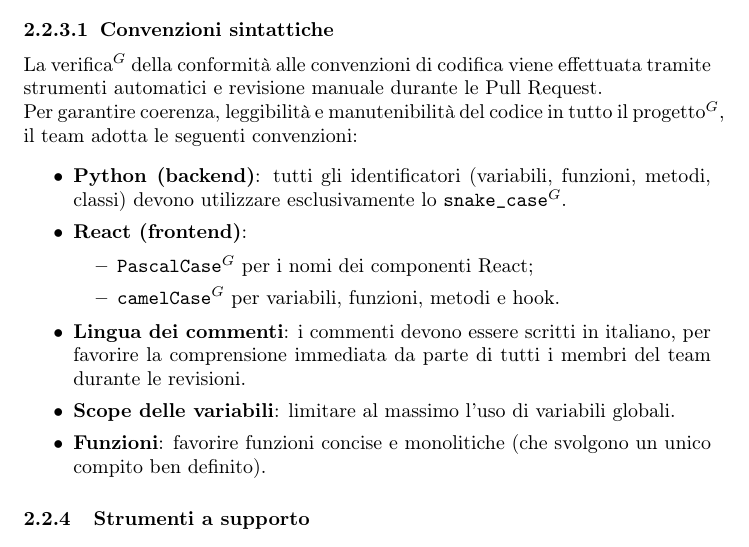
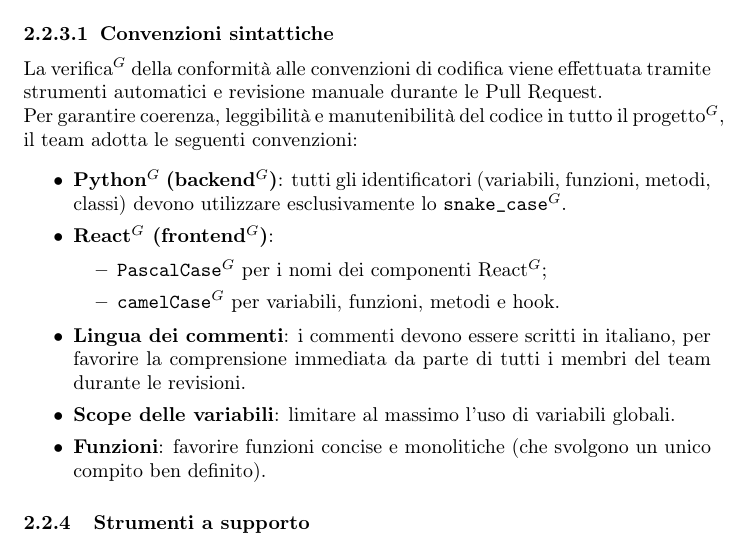
Before and after one commit to NullPointersGroup/Documentazione, a LaTeX document (src/PB/Documenti Interni/Norme di Progetto/Norme_di_Progetto.tex, which reads src/PB/Documenti Interni/Norme di Progetto/content/processi_primari.tex): part of page 17 of 52, cut so that both start at the same text. Compiled offline with pdfLaTeX.

Commit message:
PDF aggiornati

```diff
--- a/src/PB/Documenti Interni/Norme di Progetto/content/processi_primari.tex
+++ b/src/PB/Documenti Interni/Norme di Progetto/content/processi_primari.tex
@@ -290,10 +290,10 @@
 	La verifica$^G$ della conformità alle convenzioni di codifica viene effettuata tramite strumenti automatici e revisione manuale durante le Pull Request.\\
 	Per garantire coerenza, leggibilità e manutenibilità del codice in tutto il progetto$^G$, il team adotta le seguenti convenzioni:
 	\begin{itemize}[itemsep=3pt, parsep=1pt, label=\textbullet]
-    \item \textbf{Python (backend)}: tutti gli identificatori (variabili, funzioni, metodi, classi) devono utilizzare esclusivamente lo \texttt{snake\_case$^G$}.
-    \item \textbf{React (frontend)}:
+    \item \textbf{Python$^G$ (backend$^G$)}: tutti gli identificatori (variabili, funzioni, metodi, classi) devono utilizzare esclusivamente lo \texttt{snake\_case$^G$}.
+    \item \textbf{React$^G$ (frontend$^G$)}:
     \begin{itemize}
-        \item \texttt{PascalCase$^G$} per i nomi dei componenti React;
+        \item \texttt{PascalCase$^G$} per i nomi dei componenti React$^G$;
         \item \texttt{camelCase$^G$} per variabili, funzioni, metodi e hook.
     \end{itemize}
     \item \textbf{Lingua dei commenti}: i commenti devono essere scritti in italiano, per favorire la comprensione immediata da parte di tutti i membri del team durante le revisioni.
```
Also changed, not shown: output/Diario Di Bordo/PB/2026-03-04_Diario_di_Bordo.pdf, output/Diario Di Bordo/PB/2026-03-11_Diario_di_Bordo.pdf, output/Diario Di Bordo/PB/2026-03-18_Diario_di_Bordo.pdf, output/Diario Di Bordo/PB/2026-03-25_Diario_di_Bordo.pdf, output/Diario Di Bordo/PB/2026-04-01_Diario_di_Bordo.pdf, output/PB/Documenti Esterni/Manuale_Utente.pdf, output/PB/Documenti Interni/Glossario.pdf, 14 other files.
